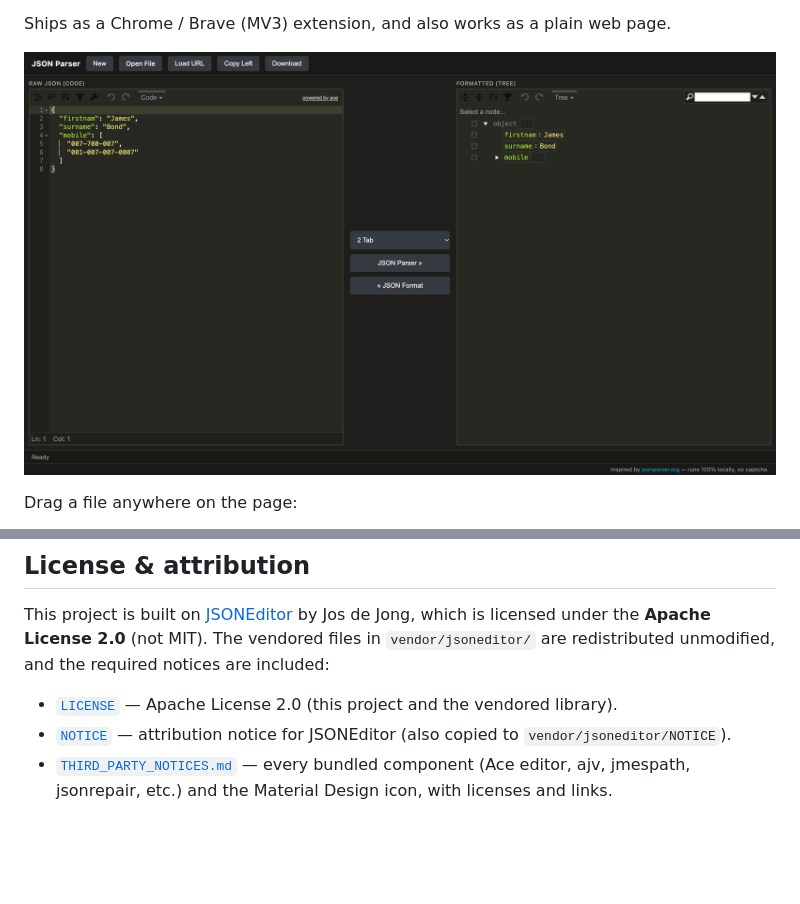
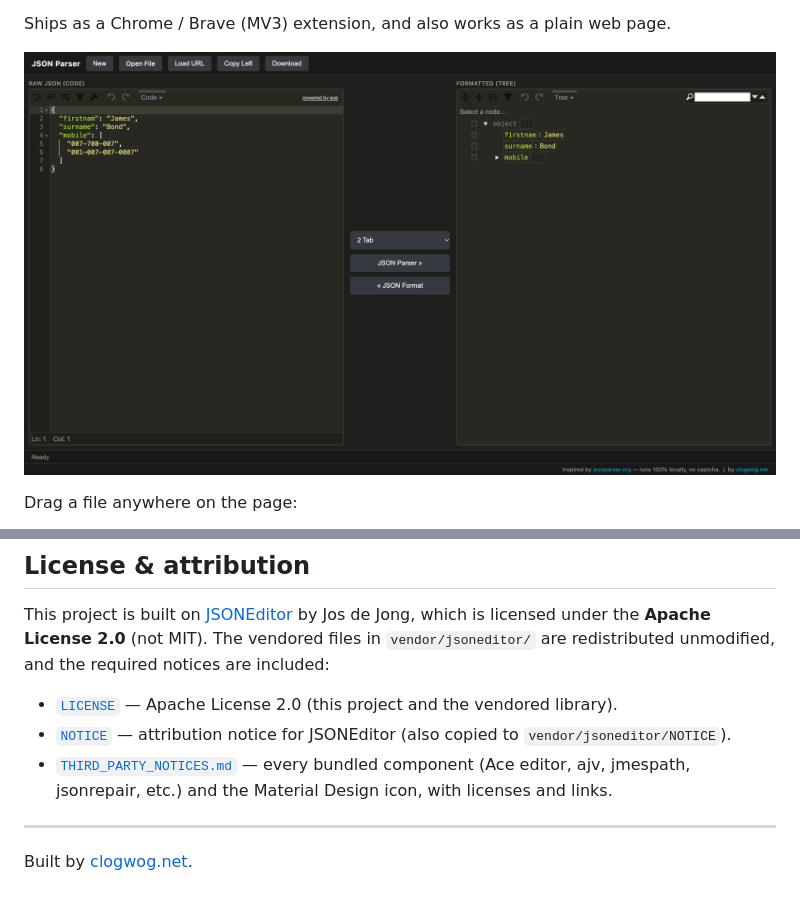
Before and after one commit to clogwog/local.jsonparser.org, a Markdown page: README.md, 2 parts joined by grey strips. GitHub-like rendering; pictures changed too: screenshots/main.png; blank space fills up the shorter version.

Commit message:
Add clogwog.net link to page footer and README

```diff
--- a/README.md
+++ b/README.md
@@ -90,3 +90,9 @@ required notices are included:
 - [`THIRD_PARTY_NOTICES.md`](THIRD_PARTY_NOTICES.md) — every bundled component
   (Ace editor, ajv, jmespath, jsonrepair, etc.) and the Material Design icon,
   with licenses and links.
+
+
+
+---
+
+Built by [clogwog.net](https://clogwog.net).
```
Also changed, not shown: 1 other file.
